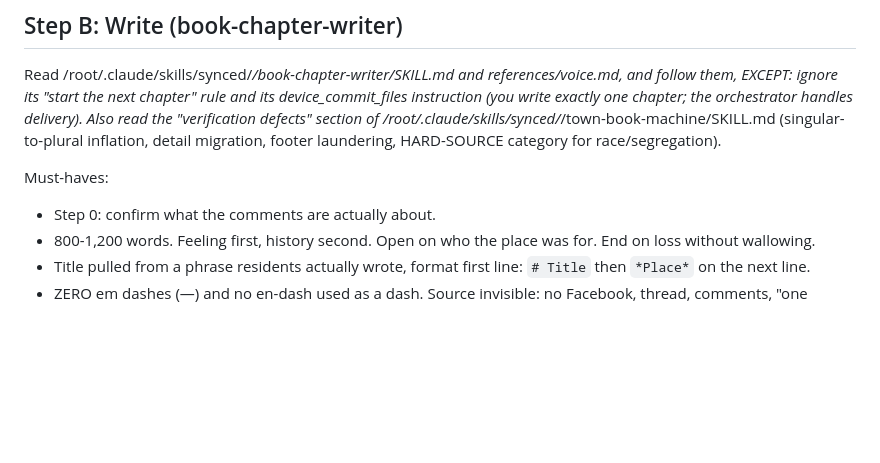
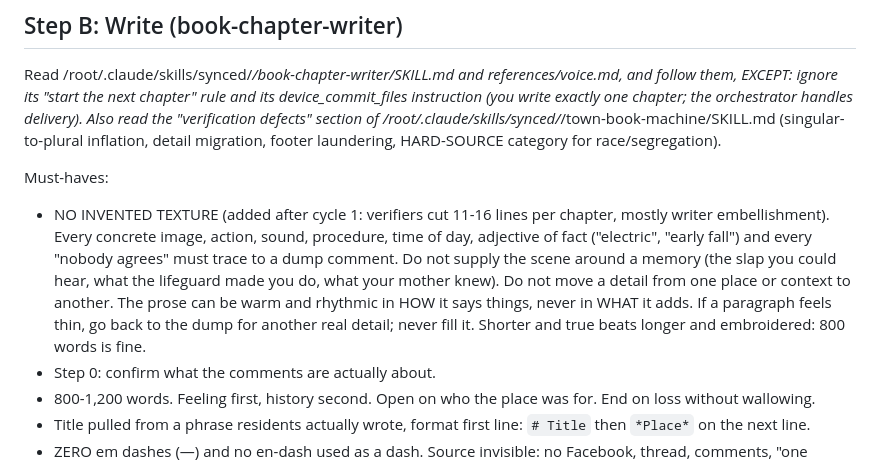
Before and after one commit to thelennyable/golf-app, a Markdown page: kendallville-book/WRITER_BRIEF.md, the part around the change. Drawn GitHub-style; blank space fills up the shorter version.

```diff
--- a/kendallville-book/WRITER_BRIEF.md
+++ b/kendallville-book/WRITER_BRIEF.md
@@ -28,6 +28,12 @@ the orchestrator handles delivery). Also read the "verification defects" section
 laundering, HARD-SOURCE category for race/segregation).
 
 Must-haves:
+- NO INVENTED TEXTURE (added after cycle 1: verifiers cut 11-16 lines per chapter, mostly writer embellishment).
+  Every concrete image, action, sound, procedure, time of day, adjective of fact ("electric", "early fall") and every
+  "nobody agrees" must trace to a dump comment. Do not supply the scene around a memory (the slap you could hear, what
+  the lifeguard made you do, what your mother knew). Do not move a detail from one place or context to another. The
+  prose can be warm and rhythmic in HOW it says things, never in WHAT it adds. If a paragraph feels thin, go back to
+  the dump for another real detail; never fill it. Shorter and true beats longer and embroidered: 800 words is fine.
 - Step 0: confirm what the comments are actually about.
 - 800-1,200 words. Feeling first, history second. Open on who the place was for. End on loss without wallowing.
 - Title pulled from a phrase residents actually wrote, format first line: `# Title` then `*Place*` on the next line.
```
Also changed, not shown: kendallville-book/chapters/kendallville-smelled-like-money.md (+17 -29 lines), kendallville-book/verification/main-street-stores-verification.md (added, +95 -0 lines).
